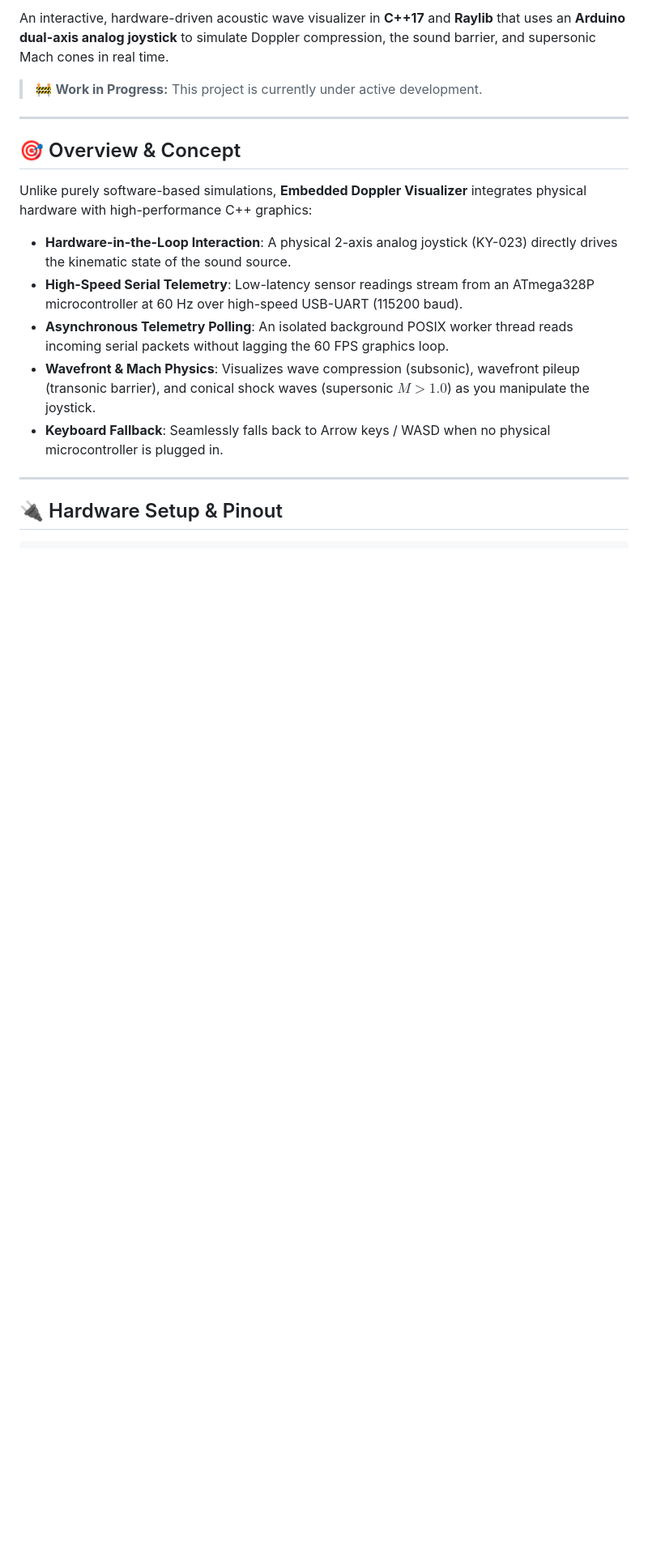
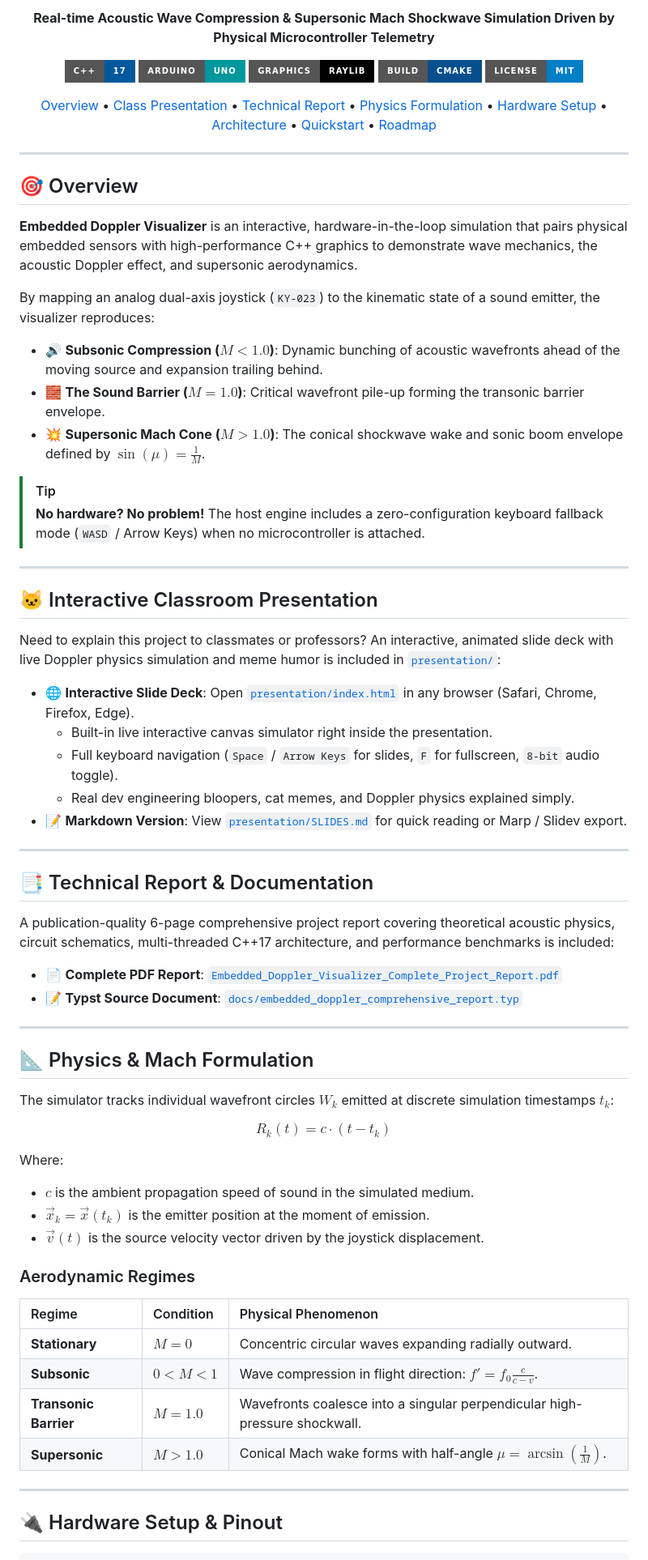
Before and after one commit to rishav-netizen/embedded-doppler-visualizer, a Markdown page: README.md, the part around one of its changes. Shown at 81% size. Drawn GitHub-style; badges without logos; blank space fills up the shorter version.

```diff
--- a/README.md
+++ b/README.md
@@ -8,18 +6,83 @@
 
-An interactive, hardware-driven acoustic wave visualizer in **C++17** and **Raylib** that uses an **Arduino dual-axis analog joystick** to simulate Doppler compression, the sound barrier, and supersonic Mach cones in real time.
+<p align="center">
+  <strong>Real-time Acoustic Wave Compression & Supersonic Mach Shockwave Simulation Driven by Physical Microcontroller Telemetry</strong>
+</p>
 
-> 🚧 **Work in Progress:** This project is currently under active development.
+<p align="center">
+  <a href="https://isocpp.org/"><img src="https://img.shields.io/badge/C%2B%2B-17-00599C?style=for-the-badge&logo=c%2B%2B&logoColor=white" alt="C++17"></a>
+  <a href="https://www.arduino.cc/"><img src="https://img.shields.io/badge/Arduino-Uno-00979D?style=for-the-badge&logo=arduino&logoColor=white" alt="Arduino"></a>
+  <a href="https://www.raylib.com/"><img src="https://img.shields.io/badge/Graphics-Raylib-black?style=for-the-badge&logo=raylib&logoColor=white" alt="Raylib"></a>
+  <a href="https://cmake.org/"><img src="https://img.shields.io/badge/Build-CMake-064F8C?style=for-the-badge&logo=cmake&logoColor=white" alt="CMake"></a>
+  <a href="LICENSE"><img src="https://img.shields.io/badge/License-MIT-blue?style=for-the-badge" alt="License: MIT"></a>
+</p>
+
+<p align="center">
+  <a href="#-overview">Overview</a> •
+  <a href="#-interactive-classroom-presentation">Class Presentation</a> •
+  <a href="#-technical-report--documentation">Technical Report</a> •
+  <a href="#-physics--mach-formulation">Physics Formulation</a> •
+  <a href="#-hardware-setup--pinout">Hardware Setup</a> •
+  <a href="#-system-architecture">Architecture</a> •
+  <a href="#-quickstart--build">Quickstart</a> •
+  <a href="#-roadmap">Roadmap</a>
+</p>
 
 ---
 
-## 🎯 Overview & Concept
+## 🎯 Overview
 
-Unlike purely software-based simulations, **Embedded Doppler Visualizer** integrates physical hardware with high-performance C++ graphics:
-- **Hardware-in-the-Loop Interaction**: A physical 2-axis analog joystick (KY-023) directly drives the kinematic state of the sound source.
-- **High-Speed Serial Telemetry**: Low-latency sensor readings stream from an ATmega328P microcontroller at 60 Hz over high-speed USB-UART (115200 baud).
-- **Asynchronous Telemetry Polling**: An isolated background POSIX worker thread reads incoming serial packets without lagging the 60 FPS graphics loop.
-- **Wavefront & Mach Physics**: Visualizes wave compression (subsonic), wavefront pileup (transonic barrier), and conical shock waves (supersonic $M > 1.0$) as you manipulate the joystick.
-- **Keyboard Fallback**: Seamlessly falls back to Arrow keys / WASD when no physical microcontroller is plugged in.
+**Embedded Doppler Visualizer** is an interactive, hardware-in-the-loop simulation that pairs physical embedded sensors with high-performance C++ graphics to demonstrate wave mechanics, the acoustic Doppler effect, and supersonic aerodynamics.
+
+By mapping an analog dual-axis joystick (`KY-023`) to the kinematic state of a sound emitter, the visualizer reproduces:
+- 🔊 **Subsonic Compression ($M < 1.0$)**: Dynamic bunching of acoustic wavefronts ahead of the moving source and expansion trailing behind.
+- 🧱 **The Sound Barrier ($M = 1.0$)**: Critical wavefront pile-up forming the transonic barrier envelope.
+- 💥 **Supersonic Mach Cone ($M > 1.0$)**: The conical shockwave wake and sonic boom envelope defined by $\sin(\mu) = \frac{1}{M}$.
+
+> [!TIP]
+> **No hardware? No problem!** The host engine includes a zero-configuration keyboard fallback mode (`WASD` / Arrow Keys) when no microcontroller is attached.
+
+---
+
+## 🐱 Interactive Classroom Presentation
+
+Need to explain this project to classmates or professors? An interactive, animated slide deck with live Doppler physics simulation and meme humor is included in [`presentation/`](presentation/):
+
+- 🌐 **Interactive Slide Deck**: Open [`presentation/index.html`](presentation/index.html) in any browser (Safari, Chrome, Firefox, Edge).
+  - Built-in live interactive canvas simulator right inside the presentation.
+  - Full keyboard navigation (`Space` / `Arrow Keys` for slides, `F` for fullscreen, `8-bit` audio toggle).
+  - Real dev engineering bloopers, cat memes, and Doppler physics explained simply.
+- 📝 **Markdown Version**: View [`presentation/SLIDES.md`](presentation/SLIDES.md) for quick reading or Marp / Slidev export.
+
+---
+
+## 📑 Technical Report & Documentation
+
+A publication-quality 6-page comprehensive project report covering theoretical acoustic physics, circuit schematics, multi-threaded C++17 architecture, and performance benchmarks is included:
+
+- 📄 **Complete PDF Report**: [`Embedded_Doppler_Visualizer_Complete_Project_Report.pdf`](Embedded_Doppler_Visualizer_Complete_Project_Report.pdf)
+- 📝 **Typst Source Document**: [`docs/embedded_doppler_comprehensive_report.typ`](docs/embedded_doppler_comprehensive_report.typ)
+
+---
+
+## 📐 Physics & Mach Formulation
+
+The simulator tracks individual wavefront circles $W_k$ emitted at discrete simulation timestamps $t_k$:
+
+$$R_k(t) = c \cdot (t - t_k)$$
+
+Where:
+- $c$ is the ambient propagation speed of sound in the simulated medium.
+- $\vec{x}_k = \vec{x}(t_k)$ is the emitter position at the moment of emission.
+- $\vec{v}(t)$ is the source velocity vector driven by the joystick displacement.
+
+### Aerodynamic Regimes
+
+| Regime | Condition | Physical Phenomenon |
+|:---|:---|:---|
+| **Stationary** | $M = 0$ | Concentric circular waves expanding radially outward. |
+| **Subsonic** | $0 < M < 1$ | Wave compression in flight direction: $f' = f_0 \frac{c}{c - v}$. |
+| **Transonic Barrier** | $M = 1.0$ | Wavefronts coalesce into a singular perpendicular high-pressure shockwall. |
+| **Supersonic** | $M > 1.0$ | Conical Mach wake forms with half-angle $\mu = \arcsin\left(\frac{1}{M}\right)$. |
 
 ---
 
```
Also changed, not shown: other parts of README.md (+90 -39 lines).
